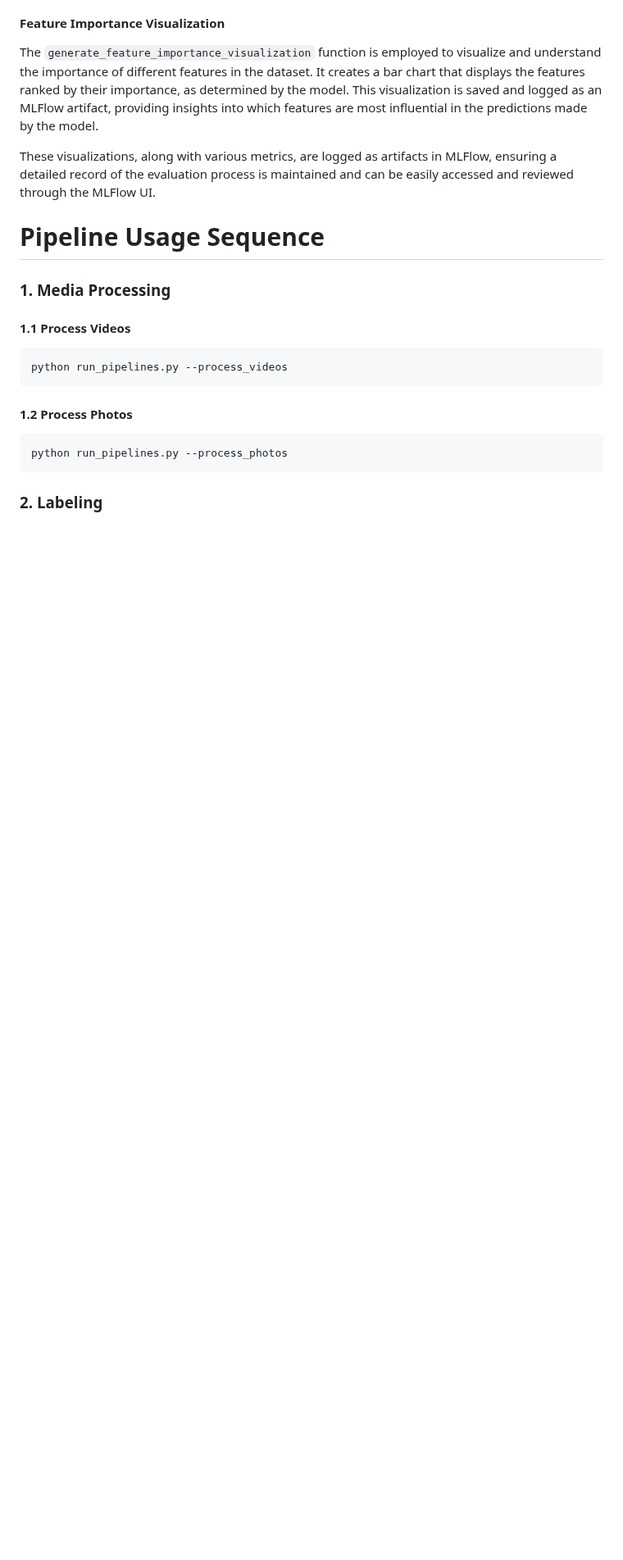
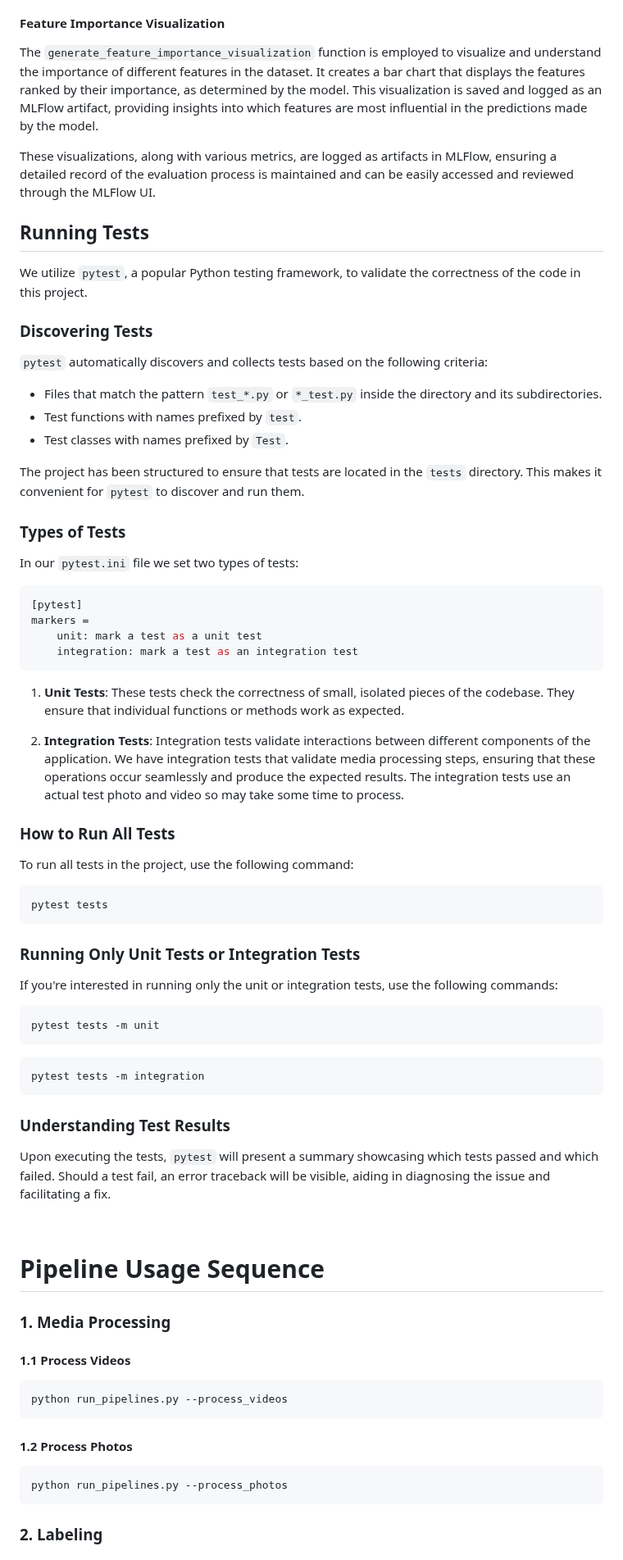
Before and after one commit to SloughJE/aerial_straps_classifier, a Markdown page: README.md, the part around the change. Shown at 82% size. GitHub-like rendering; blank space fills up the shorter version.

Commit message:
test in readme

````diff
--- a/README.md
+++ b/README.md
@@ -367,6 +367,60 @@ The `generate_feature_importance_visualization` function is employed to visualiz
 These visualizations, along with various metrics, are logged as artifacts in MLFlow, ensuring a detailed record of the evaluation process is maintained and can be easily accessed and reviewed through the MLFlow UI.
 
 
+## Running Tests
+
+We utilize `pytest`, a popular Python testing framework, to validate the correctness of the code in this project.
+
+### Discovering Tests
+
+`pytest` automatically discovers and collects tests based on the following criteria:
+- Files that match the pattern `test_*.py` or `*_test.py` inside the directory and its subdirectories.
+- Test functions with names prefixed by `test`.
+- Test classes with names prefixed by `Test`.
+
+The project has been structured to ensure that tests are located in the `tests` directory. This makes it convenient for `pytest` to discover and run them.
+
+### Types of Tests
+In our `pytest.ini` file we set two types of tests:
+
+```ini
+[pytest]
+markers =
+    unit: mark a test as a unit test
+    integration: mark a test as an integration test
+```
+
+1. **Unit Tests**: These tests check the correctness of small, isolated pieces of the codebase. They ensure that individual functions or methods work as expected.
+
+2. **Integration Tests**: Integration tests validate interactions between different components of the application. We have integration tests that validate media processing steps, ensuring that these operations occur seamlessly and produce the expected results. The integration tests use an actual test photo and video so may take some time to process.
+
+### How to Run All Tests
+
+To run all tests in the project, use the following command:
+
+
+```bash
+pytest tests
+```
+
+### Running Only Unit Tests or Integration Tests
+
+If you're interested in running only the unit or integration tests, use the following commands:
+
+```bash
+pytest tests -m unit
+```
+
+```bash
+pytest tests -m integration
+```
+
+### Understanding Test Results
+
+Upon executing the tests, `pytest` will present a summary showcasing which tests passed and which failed. Should a test fail, an error traceback will be visible, aiding in diagnosing the issue and facilitating a fix.
+
+<br>
+
 # Pipeline Usage Sequence
 
 ### 1. Media Processing
````
